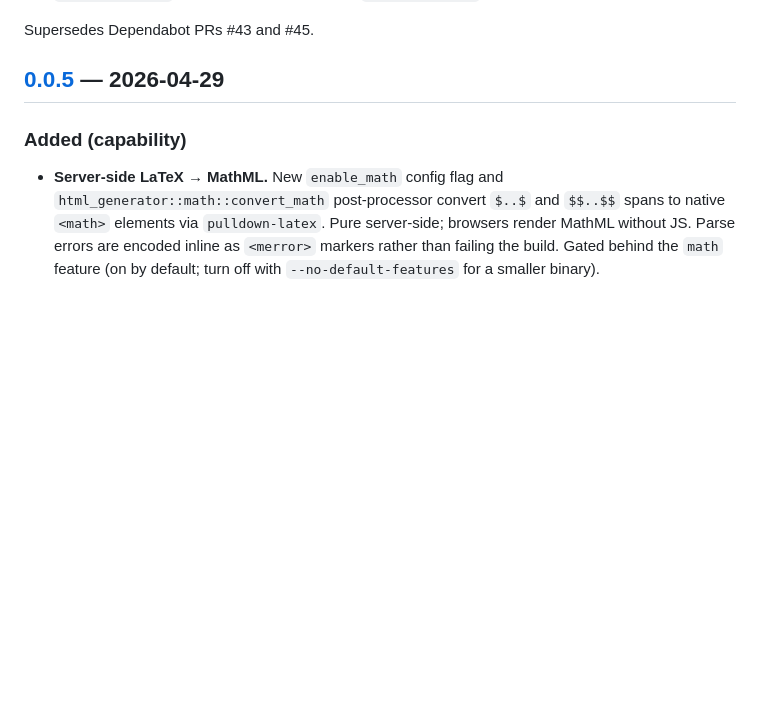
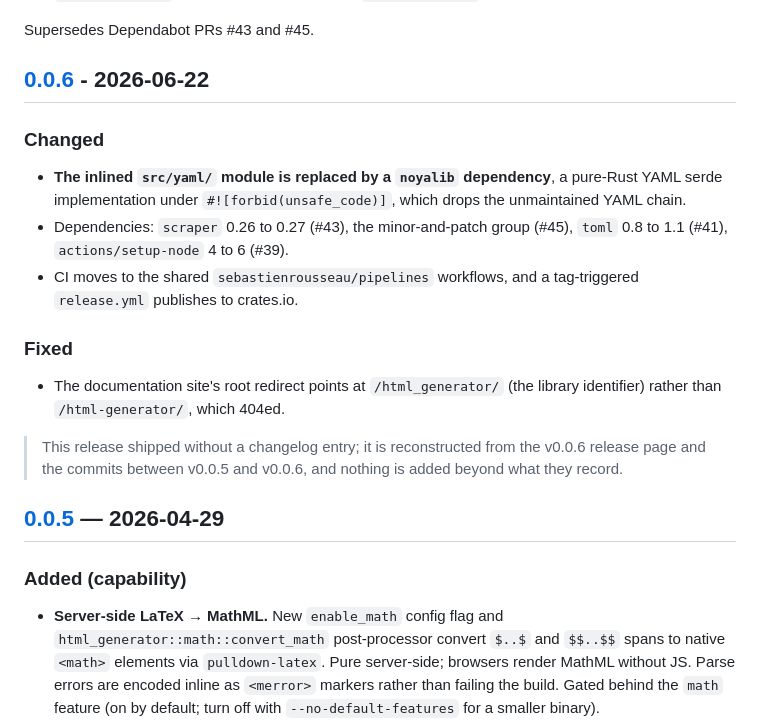
Before and after one commit to sebastienrousseau/html-generator, a Markdown page: CHANGELOG.md, the part around one of its changes. GitHub-like rendering; blank space fills up the shorter version.

Commit message:
docs(changelog): restore the 0.0.6 entry and links
v0.0.6 is tagged and has a release page, but CHANGELOG.md jumped
from 0.0.7 to 0.0.5, and its only link definition, [0.0.6], still
compared v0.0.5 against HEAD; 0.0.7 to 0.0.11 had none.

The 0.0.6 section is reconstructed from the v0.0.6 release page and
the commits between v0.0.5 and v0.0.6 (the noyalib switch, #39, #41,
#43, #45, the pipelines move, the docs redirect fix), with the same
reconstruction note 0.0.8 to 0.0.10 carry. Each version from 0.0.6
on now links to its compare view.

Verified: every heading has a link definition; markdownlint-cli2
passes.

Assisted-by: Claude Code:claude-opus-5-5 markdownlint
Co-Authored-By: Claude Opus 5.5 <noreply@anthropic.com>
Signed-off-by: Sebastien Rousseau <sebastienrousseau@users.noreply.github.com>

```diff
--- a/CHANGELOG.md
+++ b/CHANGELOG.md
@@ -141,6 +141,27 @@ Absorbed Dependabot bumps from PRs #43 and #45:
   panic fix)
 
 Supersedes Dependabot PRs #43 and #45.
+
+## [0.0.6] - 2026-06-22
+
+### Changed
+
+- **The inlined `src/yaml/` module is replaced by a `noyalib`
+  dependency**, a pure-Rust YAML serde implementation under
+  `#![forbid(unsafe_code)]`, which drops the unmaintained YAML chain.
+- Dependencies: `scraper` 0.26 to 0.27 (#43), the minor-and-patch group
+  (#45), `toml` 0.8 to 1.1 (#41), `actions/setup-node` 4 to 6 (#39).
+- CI moves to the shared `sebastienrousseau/pipelines` workflows, and a
+  tag-triggered `release.yml` publishes to crates.io.
+
+### Fixed
+
+- The documentation site's root redirect points at `/html_generator/`
+  (the library identifier) rather than `/html-generator/`, which 404ed.
+
+> This release shipped without a changelog entry; it is reconstructed
+> from the v0.0.6 release page and the commits between v0.0.5 and
+> v0.0.6, and nothing is added beyond what they record.
 
 ## [0.0.5] — 2026-04-29
 
```
Also changed, not shown: other parts of CHANGELOG.md (+6 -1 lines).
